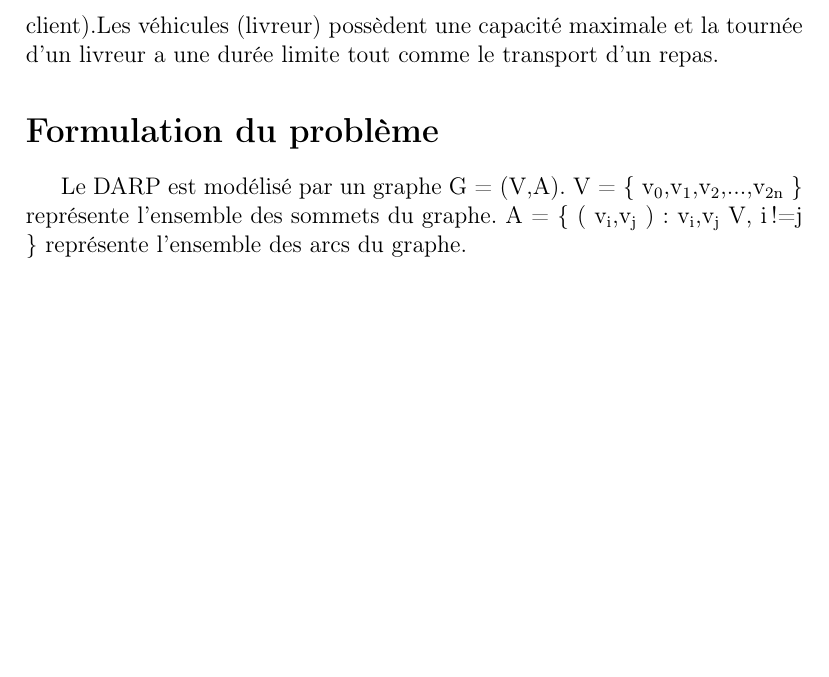
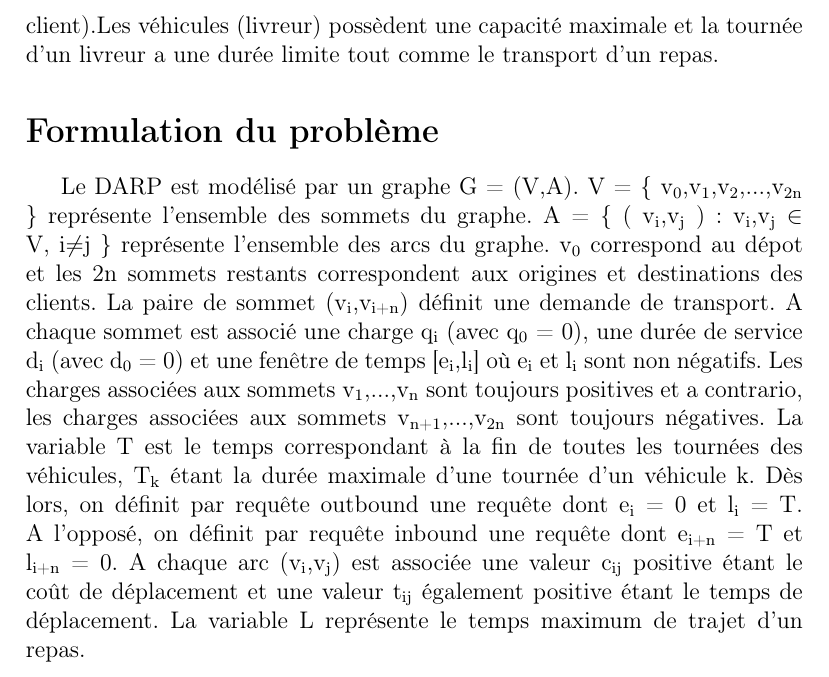
Before and after one commit to Chreschtf/Darpteam, a LaTeX document (phase1.tex): part of page 3 of 3, cut so that both start at the same text, the shorter picture padded with empty space. Compiled offline with pdfLaTeX.

Commit message:
formulation du probleme

```diff
--- a/phase1.tex
+++ b/phase1.tex
@@ -25,13 +25,12 @@ Dans un DARP il y a n clients qui requièrent un transport depuis un point de d
 Dans notre projet il y a n couples de cuisiniers et de clients qui doivent voir leur repas transportés. On peut voir le problème en tant que points de départ et points d'arrivée. Deux fenêtres de temps sont spécifiées, une pour le départ (donnée par le cuisinier) et une pour l'arrivée (donnée par le client).Les véhicules (livreur) possèdent une capacité maximale et la tournée d’un livreur a une durée limite tout comme le transport d’un repas.
 \section*{Formulation du problème}
 Le DARP est modélisé par un graphe G = (V,A). V = \{ v\textsubscript{0},v\textsubscript{1},v\textsubscript{2},...,v\textsubscript{2n} \} représente l'ensemble des sommets du graphe.
-A = \{ ( v\textsubscript{i},v\textsubscript{j} ) : v\textsubscript{i},v\textsubscript{j}  V, i!=j \} représente l'ensemble des arcs du graphe.
-%    v0 correspond au dépot et les 2n sommets restants correspondent aux origines et destinations des clients. La paire de sommet (vi,vi+n) définit une demande de transport.
-%    A chaque sommet est associé une charge qi (avec q0 = 0), une durée de service di (avec d0 = 0) qui est en fait le temps d'embarquement d'une personne ou le temps de déchargement, et une fenêtre de temps [ei,li] non négative.
-%    La différence de charge est toujours positive pour les sommets v1,...,vn et a contrario, la charge est toujours négative pour les sommets vn+1,...,v2n. 2n.
-%    La variable T est le temps correspondant à la fin du planning. Dès lors, on définit par requête outbound une requête dont ei = 0 et li = T. A l'opposé, on définit par requête inbound une requête dont ei+n = T et li+n = 0.
-%    A chaque arc (vi,vj) sont associées une valeur cij positive étant le coût de déplacement et une valeur tij également positive étant le temps de déplacement.
-%    Finalement, il ne reste qu'à définir une variable L qui représente le temps maximum de trajet d'un client.
+A = \{ ( v\textsubscript{i},v\textsubscript{j} ) : v\textsubscript{i},v\textsubscript{j} $\in$ V, i$\neq $j \} représente l'ensemble des arcs du graphe.  v\textsubscript{0} correspond au dépot et les 2n sommets restants correspondent aux origines et destinations des clients. La paire de sommet (v\textsubscript{i},v\textsubscript{i+n}) définit une demande de transport.
+A chaque sommet est associé une charge q\textsubscript{i} (avec q\textsubscript{0} = 0), une durée de service d\textsubscript{i} (avec d\textsubscript{0} = 0)  et une fenêtre de temps [e\textsubscript{i},l\textsubscript{i}] où e\textsubscript{i} et l\textsubscript{i} sont non négatifs.
+ Les charges associées aux sommets v\textsubscript{1},...,v\textsubscript{n} sont toujours positives et a contrario, les charges associées aux sommets v\textsubscript{n+1},...,v\textsubscript{2n} sont toujours négatives.
+ La variable T est le temps correspondant à la fin de toutes les tournées des véhicules, T\textsubscript{k} étant la durée maximale d'une tournée d'un véhicule k. Dès lors, on définit par requête outbound une requête dont e\textsubscript{i} = 0 et l\textsubscript{i} = T. A l'opposé, on définit par requête inbound une requête dont e\textsubscript{i+n} = T et l\textsubscript{i+n} = 0.
+A chaque arc (v\textsubscript{i},v\textsubscript{j}) est associée une valeur c\textsubscript{ij} positive étant le coût de déplacement et une valeur t\textsubscript{ij} également positive étant le temps de déplacement.
+La variable L  représente le temps maximum de trajet d'un repas.
 
 %Le DARP a pour but de construire m routes dans le graphe G telles que:
 %
```
Also changed, not shown: phase1.pdf (added).
